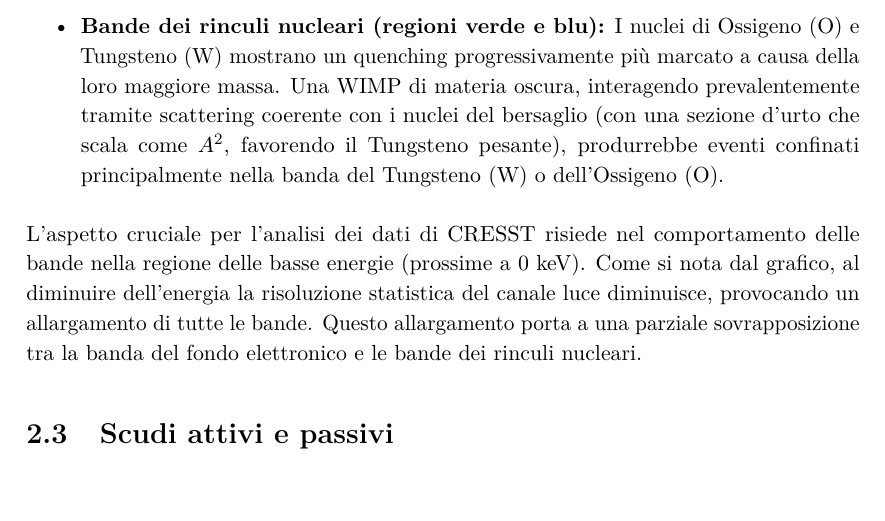
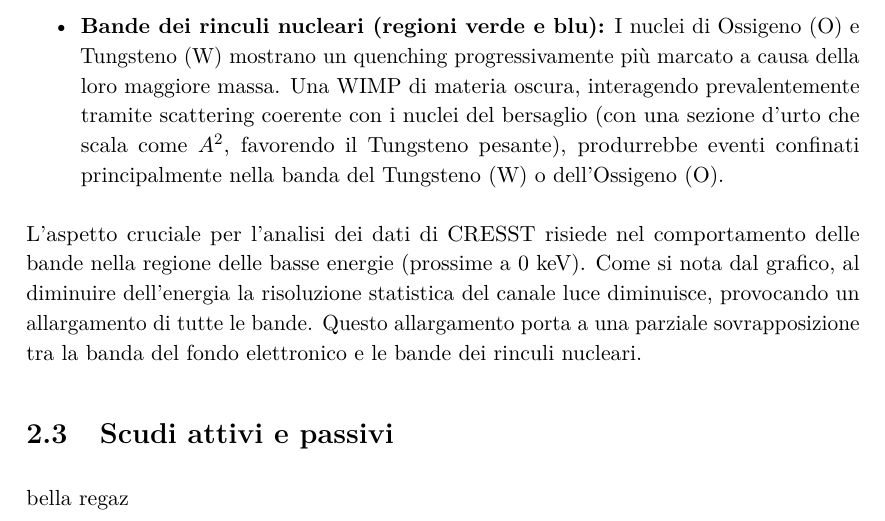
Before and after one commit to MattiaMonz/Tesi_triennale, a LaTeX book (tesi.tex, which reads chapters/02_cap.tex): part of page 34 of 40, cut so that both start at the same text. Compiled offline with pdfLaTeX.

Commit message:
modifica

```diff
--- a/chapters/02_cap.tex
+++ b/chapters/02_cap.tex
@@ -120,3 +120,5 @@ L'aspetto cruciale per l'analisi dei dati di CRESST risiede nel comportamento de
     \caption{Schema del sistema di schermatura di CRESST. Lo strato esterno di piombo e rame riduce la radioattività ambientale, mentre lo scudo attivo di scintillatori plastici rileva i muoni cosmici residui.}
     \label{fig:shielding}
 \end{figure}
+
+bella regaz
```
Also changed, not shown: 3 other files.
